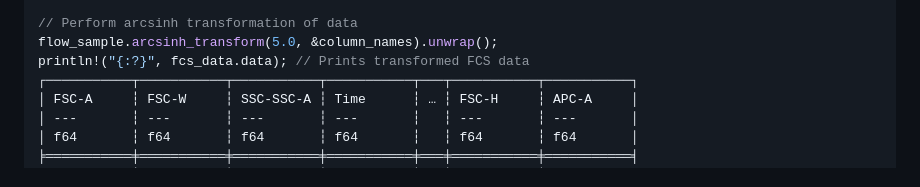
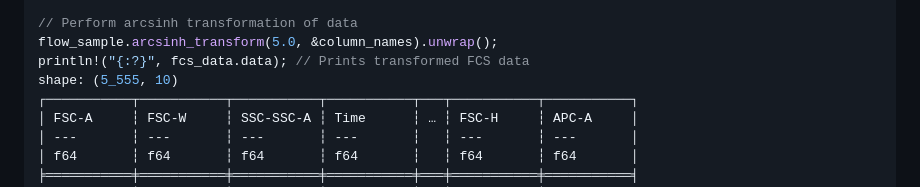
Before and after one commit to cookienocreams/fcs_rs, a Markdown page: README.md, the part around the change. Drawn GitHub-style.

```diff
--- a/README.md
+++ b/README.md
@@ -118,6 +118,7 @@ let column_names = flow_sample.get_dataframe_columns();
 // Perform arcsinh transformation of data
 flow_sample.arcsinh_transform(5.0, &column_names).unwrap();
 println!("{:?}", fcs_data.data); // Prints transformed FCS data
+shape: (5_555, 10)
 ┌───────────┬───────────┬───────────┬───────────┬───┬───────────┬───────────┐
 │ FSC-A     ┆ FSC-W     ┆ SSC-SSC-A ┆ Time      ┆ … ┆ FSC-H     ┆ APC-A     │
 │ ---       ┆ ---       ┆ ---       ┆ ---       ┆   ┆ ---       ┆ ---       │
```
